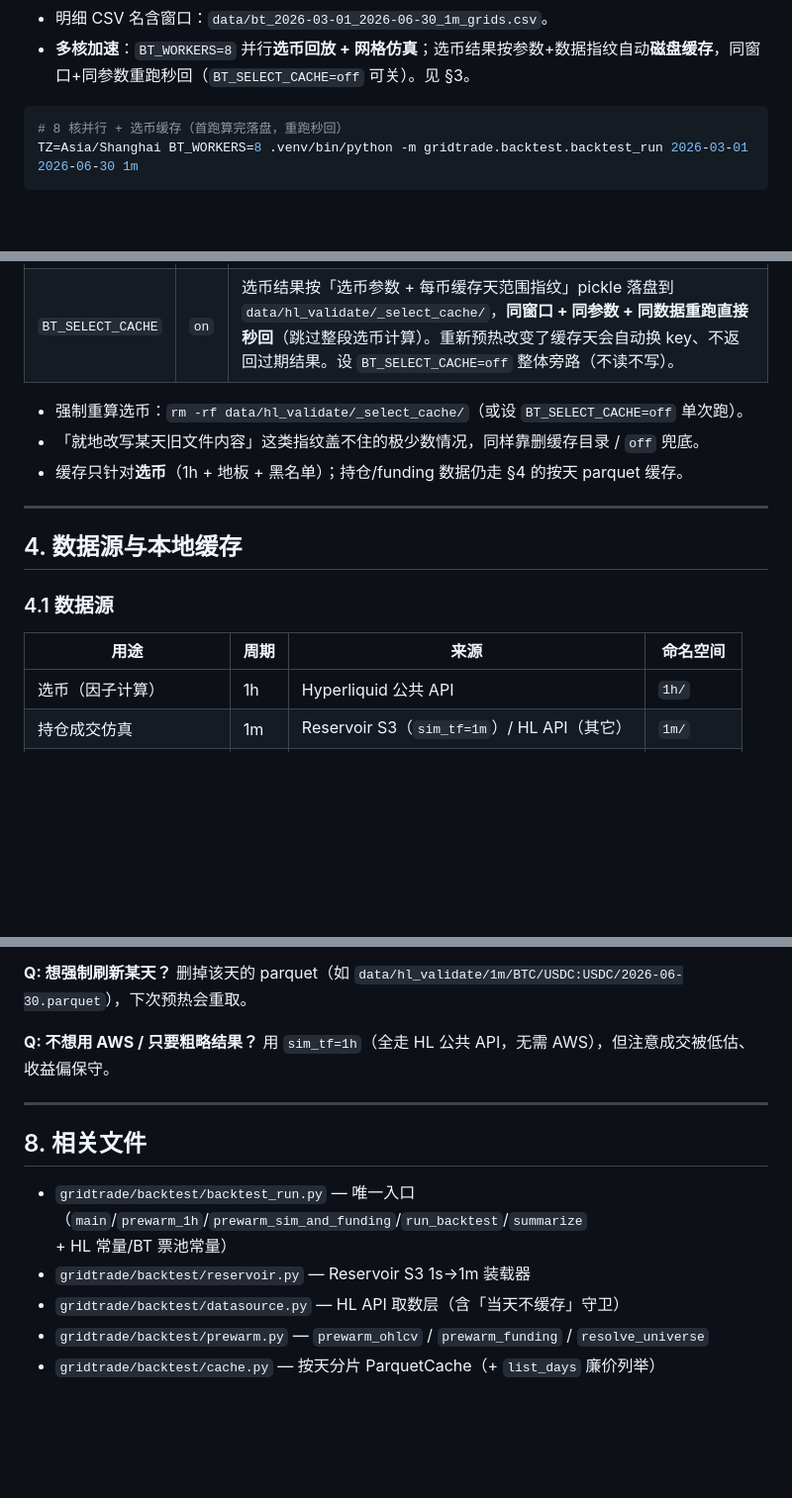
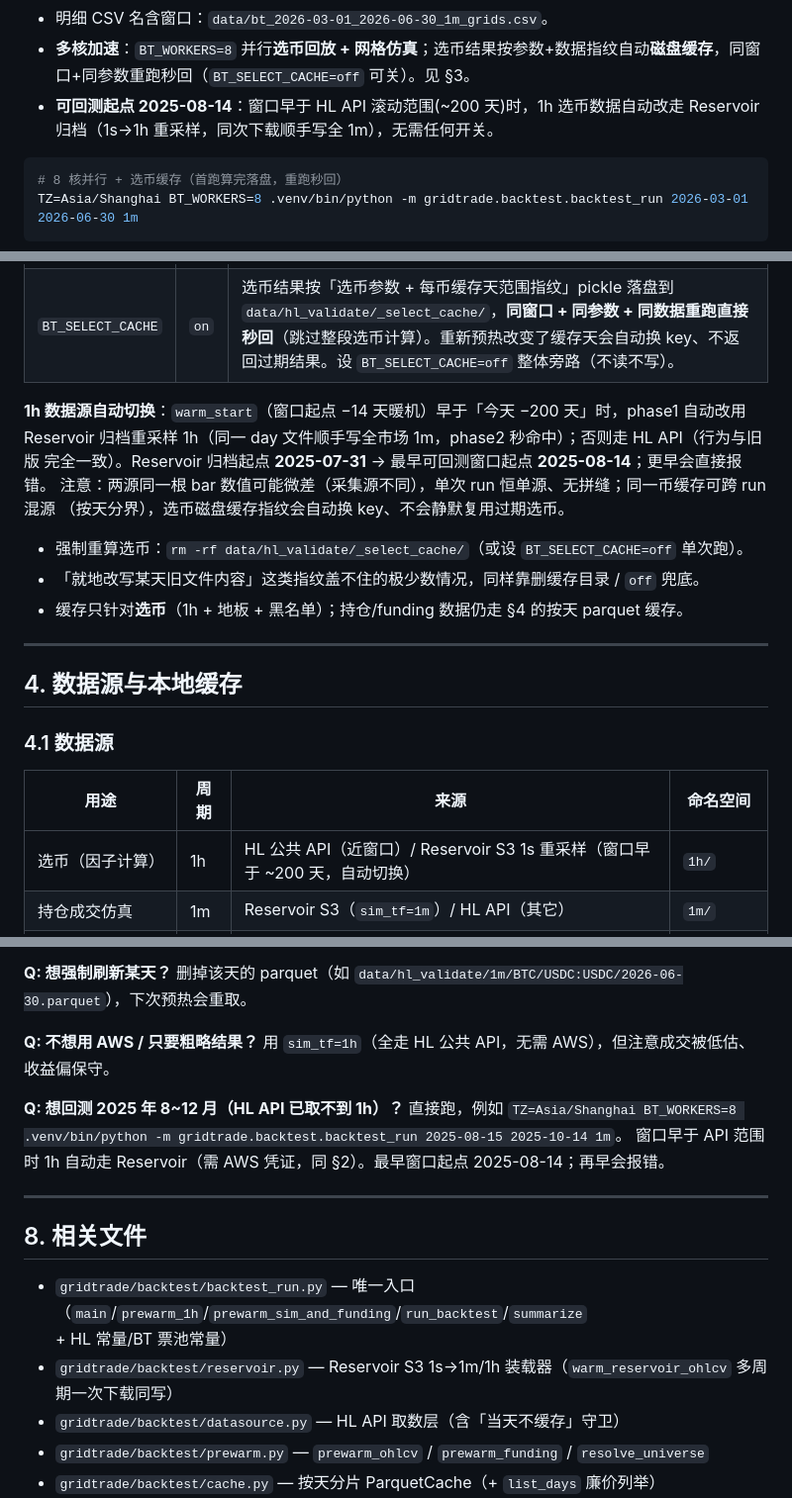
Before and after one commit to jianweiguo0209-max/GridTradeBn, a Markdown page: docs/回测使用文档.md, 3 parts joined by grey strips. Shown at 99% size. Drawn GitHub-style; blank space fills up the shorter version.

Commit message:
docs(backtest): 可回测起点拓展到 2025-08-14（Reservoir 1h 自动切源）使用说明

````diff
--- a/docs/回测使用文档.md
+++ b/docs/回测使用文档.md
@@ -21,6 +21,7 @@ TZ=Asia/Shanghai .venv/bin/python -m gridtrade.backtest.backtest_run 90 1m
 - 数据**按天缓存复用**：首跑下载，之后秒开；只增量拉新出现的天。
 - 明细 CSV 名含窗口：`data/bt_2026-03-01_2026-06-30_1m_grids.csv`。
 - **多核加速**：`BT_WORKERS=8` 并行**选币回放 + 网格仿真**；选币结果按参数+数据指纹自动**磁盘缓存**，同窗口+同参数重跑秒回（`BT_SELECT_CACHE=off` 可关）。见 §3。
+- **可回测起点 2025-08-14**：窗口早于 HL API 滚动范围(~200 天)时，1h 选币数据自动改走 Reservoir 归档（1s→1h 重采样，同次下载顺手写全 1m），无需任何开关。
 
 ```bash
 # 8 核并行 + 选币缓存（首跑算完落盘，重跑秒回）
@@ -104,6 +105,12 @@ TZ=Asia/Shanghai .venv/bin/python -m gridtrade.backtest.backtest_run <days> [sim
 | `BT_WORKERS` | `1` | `>1` 时**同时并行选币回放（按 run_time 连续切块、多进程）与网格仿真（`ProcessPoolExecutor`）**。选币是长跑瓶颈，CPU-bound 且各 run_time 独立 → 多核近似线性加速（4 个月窗口从数十分钟降到个位数分钟）。结果与串行**逐位一致**（连续切块 + `map` 保序）。 |
 | `BT_SELECT_CACHE` | `on` | 选币结果按「选币参数 + 每币缓存天范围指纹」pickle 落盘到 `data/hl_validate/_select_cache/`，**同窗口 + 同参数 + 同数据重跑直接秒回**（跳过整段选币计算）。重新预热改变了缓存天会自动换 key、不返回过期结果。设 `BT_SELECT_CACHE=off` 整体旁路（不读不写）。 |
 
+**1h 数据源自动切换**：`warm_start`（窗口起点 −14 天暖机）早于「今天 −200 天」时，phase1 自动改用
+Reservoir 归档重采样 1h（同一 day 文件顺手写全市场 1m，phase2 秒命中）；否则走 HL API（行为与旧版
+完全一致）。Reservoir 归档起点 **2025-07-31** → 最早可回测窗口起点 **2025-08-14**；更早会直接报错。
+注意：两源同一根 bar 数值可能微差（采集源不同），单次 run 恒单源、无拼缝；同一币缓存可跨 run 混源
+（按天分界），选币磁盘缓存指纹会自动换 key、不会静默复用过期选币。
+
 - 强制重算选币：`rm -rf data/hl_validate/_select_cache/`（或设 `BT_SELECT_CACHE=off` 单次跑）。
 - 「就地改写某天旧文件内容」这类指纹盖不住的极少数情况，同样靠删缓存目录 / `off` 兜底。
 - 缓存只针对**选币**（1h + 地板 + 黑名单）；持仓/funding 数据仍走 §4 的按天 parquet 缓存。
@@ -116,7 +123,7 @@ TZ=Asia/Shanghai .venv/bin/python -m gridtrade.backtest.backtest_run <days> [sim
 
 | 用途 | 周期 | 来源 | 命名空间 |
 |---|---|---|---|
-| 选币（因子计算） | 1h | Hyperliquid 公共 API | `1h/` |
+| 选币（因子计算） | 1h | HL 公共 API（近窗口）/ Reservoir S3 1s 重采样（窗口早于 ~200 天，自动切换） | `1h/` |
 | 持仓成交仿真 | 1m | Reservoir S3（`sim_tf=1m`）/ HL API（其它） | `1m/` |
 | 资金费 PnL + 资金费止损 | — | Hyperliquid 公共 API | `funding/` |
 
@@ -252,12 +259,16 @@ print(summarize(df))
 **Q: 不想用 AWS / 只要粗略结果？**
 用 `sim_tf=1h`（全走 HL 公共 API，无需 AWS），但注意成交被低估、收益偏保守。
 
+**Q: 想回测 2025 年 8~12 月（HL API 已取不到 1h）？**
+直接跑，例如 `TZ=Asia/Shanghai BT_WORKERS=8 .venv/bin/python -m gridtrade.backtest.backtest_run 2025-08-15 2025-10-14 1m`。
+窗口早于 API 范围时 1h 自动走 Reservoir（需 AWS 凭证，同 §2）。最早窗口起点 2025-08-14；再早会报错。
+
 ---
 
 ## 8. 相关文件
 
 - `gridtrade/backtest/backtest_run.py` — 唯一入口（`main`/`prewarm_1h`/`prewarm_sim_and_funding`/`run_backtest`/`summarize` + HL 常量/BT 票池常量）
-- `gridtrade/backtest/reservoir.py` — Reservoir S3 1s→1m 装载器
+- `gridtrade/backtest/reservoir.py` — Reservoir S3 1s→1m/1h 装载器（`warm_reservoir_ohlcv` 多周期一次下载同写）
 - `gridtrade/backtest/datasource.py` — HL API 取数层（含「当天不缓存」守卫）
 - `gridtrade/backtest/prewarm.py` — `prewarm_ohlcv` / `prewarm_funding` / `resolve_universe`
 - `gridtrade/backtest/cache.py` — 按天分片 ParquetCache（+ `list_days` 廉价列举）
````
Also changed, not shown: docs/STATUS.md (+1 -0 lines).
